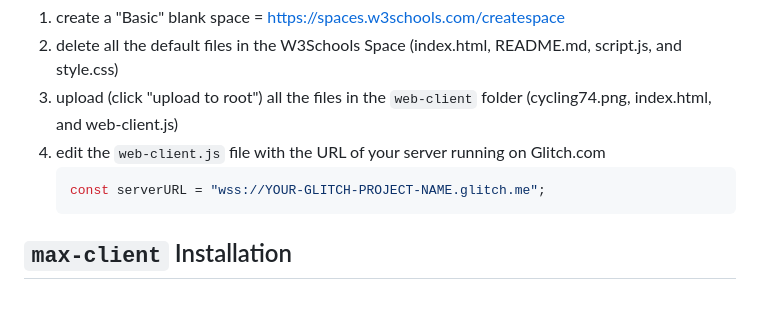
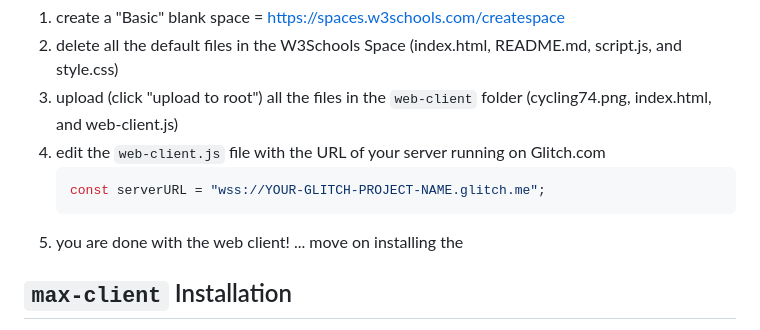
Before and after one commit to benjohansen/Websockets-in-Max, a Markdown page: README.md, the part around the change. GitHub-like rendering; blank space fills up the shorter version.

````diff
--- a/README.md
+++ b/README.md
@@ -47,9 +47,10 @@ Host these files on space you rent on a web server that allows for running stati
 2. delete all the default files in the W3Schools Space (index.html, README.md, script.js, and style.css)
 3. upload (click "upload to root") all the files in the `web-client` folder (cycling74.png, index.html, and web-client.js)
 4. edit the `web-client.js` file with the URL of your server running on Glitch.com
-    ```javascript
+    ```javascript {.line-numbers}
     const serverURL = "wss://YOUR-GLITCH-PROJECT-NAME.glitch.me";
     ```
+5. you are done with the web client! ... move on installing the
 
 ## `max-client` Installation
 
````
